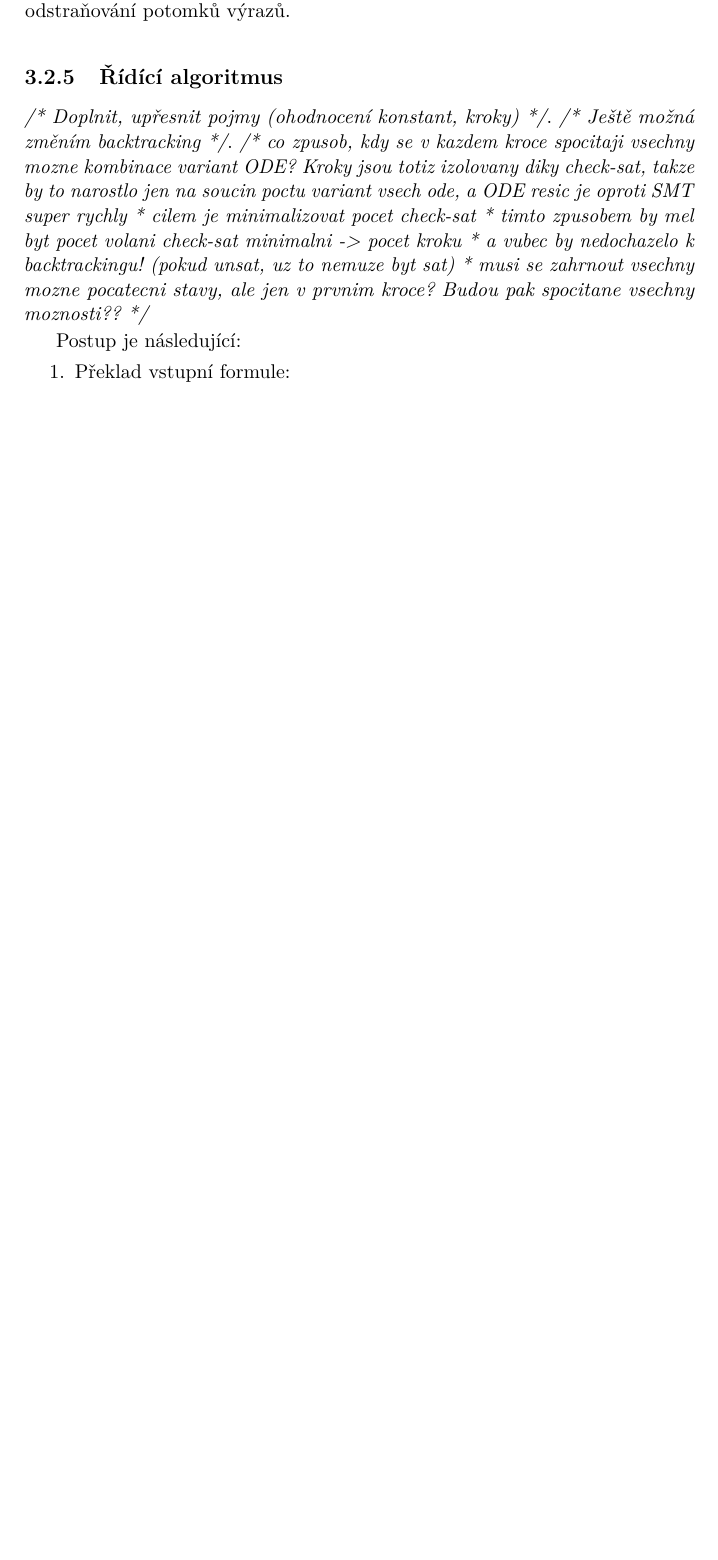
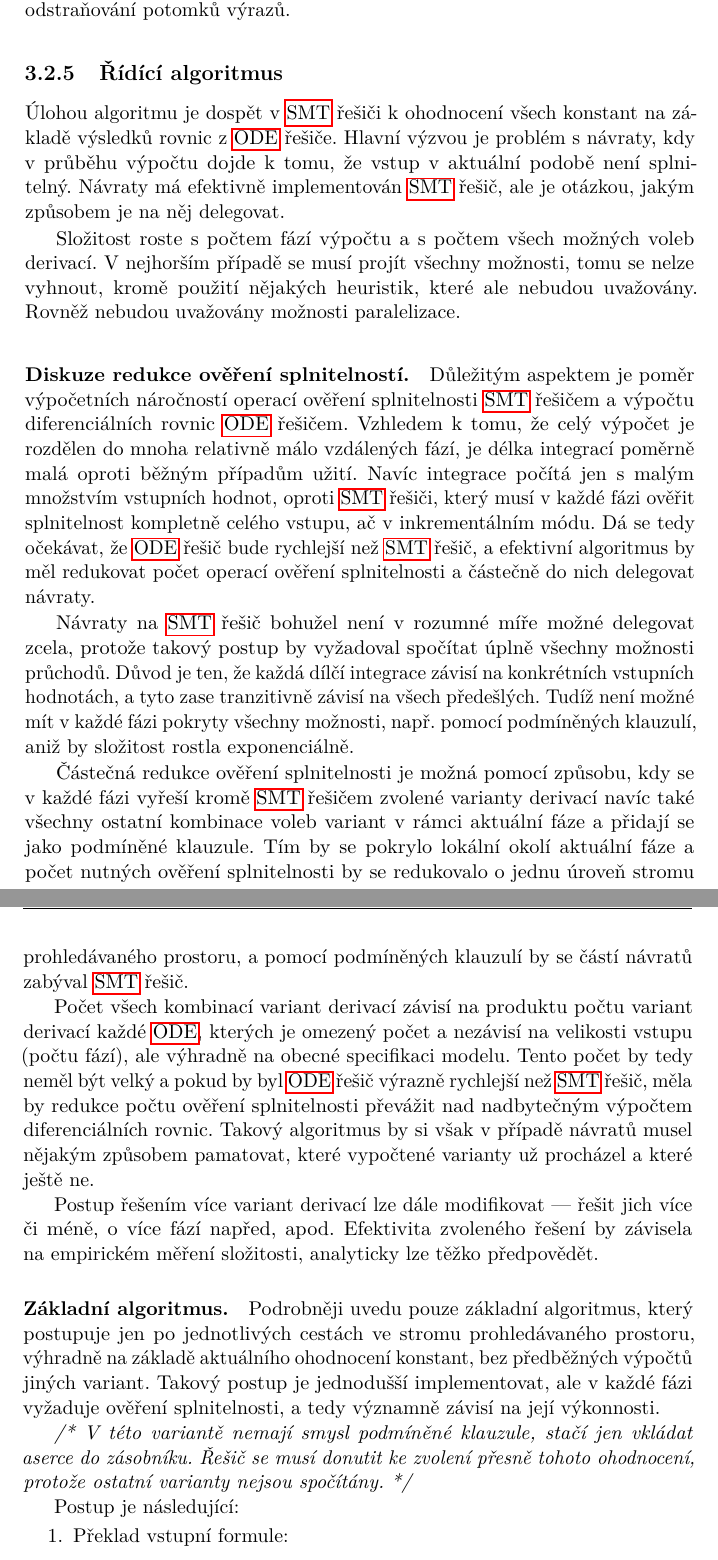
Before and after one commit to Tomaqa/sos, a LaTeX thesis (doc/articles/thesis/text/dp_kolarto5.tex): part of page 60 of 82 before the commit and two parts of pages 60 and 61 of 82 after it, the two joined at a grey line, cut so that both start at the same text, the shorter picture padded with empty space. Compiled offline with pdfLaTeX.

Commit message:
Added alternative idea of control algorithm to thesis text.

```diff
--- a/doc/articles/thesis/text/dp_kolarto5.tex
+++ b/doc/articles/thesis/text/dp_kolarto5.tex
@@ -3545,18 +3545,113 @@ což bude vyžadovat operace vkládání a odstraňování potomků výrazů.
 
 %%%%%%%%%%%%%
 
-% Mon 09 Apr 2018 07:32:09 PM CEST
+% Fri 27 Apr 2018 11:17:34 PM CEST
 \begin{subsection}{Řídící algoritmus}\label{ss:design:arch:alg}
-\cmt{Doplnit, upřesnit pojmy (ohodnocení konstant, kroky)}.
-\cmt{Ještě možná změním backtracking}.
-\cmt{co zpusob, kdy se v kazdem kroce spocitaji vsechny mozne kombinace variant ODE? Kroky jsou totiz izolovany diky check-sat, takze by to narostlo jen na soucin poctu variant vsech ode, a ODE resic je oproti SMT super rychly
-  * cilem je minimalizovat pocet check-sat
-  * timto zpusobem by mel byt pocet volani check-sat minimalni -> pocet kroku
-  * a vubec by nedochazelo k backtrackingu! (pokud unsat, uz to nemuze byt sat)
-  * musi se zahrnout vsechny mozne pocatecni stavy, ale jen v prvnim kroce?
-   Budou pak spocitane vsechny moznosti??}
+Úlohou algoritmu je dospět v~\acr{smt} řešiči
+k~ohodnocení všech konstant
+na~základě výsledků rovnic z~\acr{ode} řešiče.
+Hlavní výzvou je problém s~návraty,
+kdy v~průběhu výpočtu dojde k~tomu,
+že vstup v~aktuální podobě není splnitelný.
+Návraty má efektivně implementován \acr{smt} řešič,
+ale je otázkou, jakým způsobem je na~něj delegovat.
+
+Složitost roste s~počtem fází výpočtu
+a s~počtem všech možných voleb derivací.
+V~nejhorším případě se musí projít všechny možnosti,
+tomu se nelze vyhnout, kromě použití nějakých heuristik,
+které ale nebudou uvažovány.
+Rovněž nebudou uvažovány možnosti paralelizace.
+
+%%%
+
+\begin{paragraph}{Diskuze redukce ověření splnitelností.}
+\label{ss:design:arch:alg:discuss}
+Důležitým aspektem je poměr výpočetních náročností
+operací ověření splnitelnosti \acr{smt} řešičem
+a výpočtu diferenciálních rovnic \acr{ode} řešičem.
+Vzhledem k~tomu, že celý výpočet je rozdělen
+do~mnoha relativně málo vzdálených fází,
+je délka integrací poměrně malá
+oproti běžným případům užití.
+Navíc integrace počítá jen s~malým množstvím
+vstupních hodnot,
+oproti \acr{smt} řešiči,
+který musí v~každé fázi ověřit splnitelnost kompletně celého vstupu,
+ač v~inkrementálním módu.
+Dá se tedy očekávat,
+že \acr{ode} řešič bude rychlejší než \acr{smt} řešič,
+a efektivní algoritmus by měl redukovat
+počet operací ověření splnitelnosti
+a částečně do~nich delegovat návraty.
+
+Návraty na~\acr{smt} řešič bohužel není v~rozumné míře
+možné delegovat zcela,
+protože takový postup by vyžadoval
+spočítat úplně všechny možnosti průchodů.
+Důvod je ten, že každá dílčí integrace závisí
+na~konkrétních vstupních hodnotách,
+a tyto zase tranzitivně závisí
+na~všech předešlých.
+Tudíž není možné mít v~každé fázi
+pokryty všechny možnosti,
+např. pomocí podmíněných klauzulí,
+aniž by složitost rostla exponenciálně.
+
+Částečná redukce ověření splnitelnosti
+je možná pomocí způsobu,
+kdy se v~každé fázi vyřeší
+kromě \acr{smt} řešičem zvolené varianty derivací
+navíc také všechny ostatní kombinace voleb variant
+v~rámci aktuální fáze
+a přidají se jako podmíněné klauzule.
+Tím by se pokrylo lokální okolí aktuální fáze
+a počet nutných ověření splnitelnosti
+by se redukovalo o~jednu úroveň stromu prohledávaného prostoru,
+a pomocí podmíněných klauzulí by se částí návratů zabýval \acr{smt} řešič.
+
+Počet všech kombinací variant derivací
+závisí na~produktu počtu variant derivací každé \acr{ode},
+kterých je omezený počet a nezávisí na~velikosti vstupu (počtu fází),
+ale výhradně na~obecné specifikaci modelu.
+Tento počet by tedy neměl být velký
+a pokud by byl \acr{ode} řešič výrazně rychlejší
+než \acr{smt} řešič,
+měla by redukce počtu ověření splnitelnosti
+převážit nad~nadbytečným výpočtem diferenciálních rovnic.
+Takový algoritmus by si však v~případě návratů
+musel nějakým způsobem pamatovat,
+které vypočtené varianty už procházel a které ještě ne.
+
+Postup řešením více variant derivací
+lze dále modifikovat~---~řešit jich více či méně,
+o~více fází napřed, apod.
+Efektivita zvoleného řešení by závisela
+na~empirickém měření složitosti,
+analyticky lze těžko předpovědět.
+
+\end{paragraph} %Diskuze redukce ověření splnitelností.
+
+%%%
+
+\begin{paragraph}{Základní algoritmus.}
+\label{ss:design:arch:alg:discuss}
+Podrobněji uvedu pouze základní algoritmus,
+který postupuje jen po~jednotlivých
+cestách ve~stromu prohledávaného prostoru,
+výhradně na~základě aktuálního ohodnocení konstant,
+bez~předběžných výpočtů jiných variant.
+Takový postup je jednodušší implementovat,
+ale v~každé fázi vyžaduje ověření splnitelnosti,
+a tedy významně závisí na~její výkonnosti.
+
+\cmt{V této variantě nemají smysl podmíněné klauzule,
+stačí jen vkládat aserce do zásobníku.
+Řešič se musí donutit ke zvolení přesně tohoto ohodnocení,
+protože ostatní varianty nejsou spočítány.}
 
 Postup je následující:
 \begin{enumerate}
 \item Překlad vstupní formule:
    \begin{enumerate}
+   \item Uložení definic diferenciálních rovnic
```
Also changed, not shown: doc/articles/thesis/text/dp_kolarto5.pdf, doc/articles/thesis/text/dp_kolarto5.tex (24 more changed lines).
